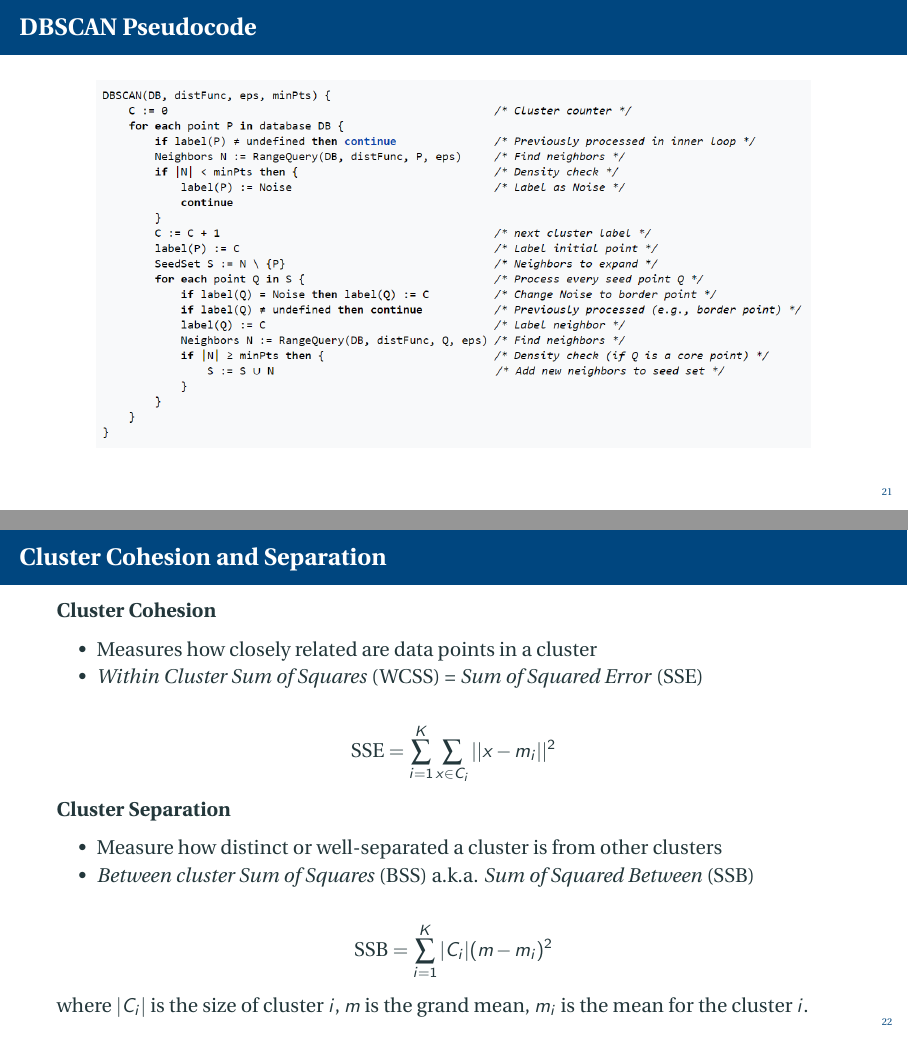
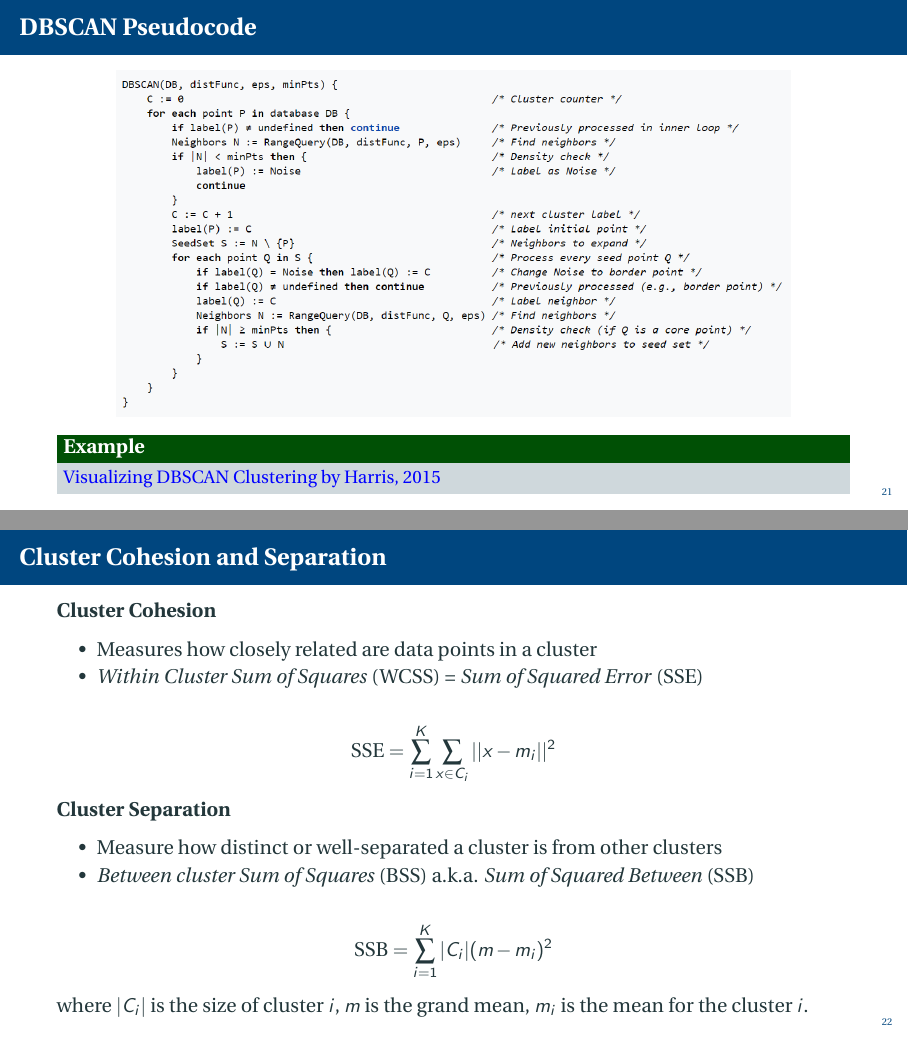
Before and after one commit to HangGao132/tutorial_762_2021, LaTeX slides (latex/tutorial_10.tex): pages 21 and 22 of 27, joined at a grey line. Compiled offline with pdfLaTeX.

Commit message:
added an example in Tutorial 10

```diff
--- a/latex/tutorial_10.tex
+++ b/latex/tutorial_10.tex
@@ -627,10 +627,14 @@
     % \hrulefill \par
     \begin{figure}
         \centering
-        \includegraphics[width=0.9\textwidth]{../imgs/dbscan.png}
+        \includegraphics[width=0.85\textwidth]{../imgs/dbscan.png}
     \end{figure}
     % \hrulefill \par
 
+    \begin{example}
+        \small
+        \href{https://www.naftaliharris.com/blog/visualizing-dbscan-clustering/}{Visualizing DBSCAN Clustering by Harris, 2015}
+    \end{example}
 \end{frame}
 
 
```
Also changed, not shown: latex/tutorial_10.pdf.
